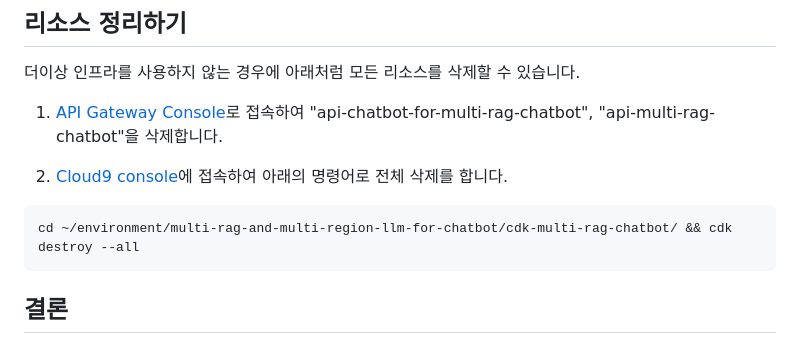
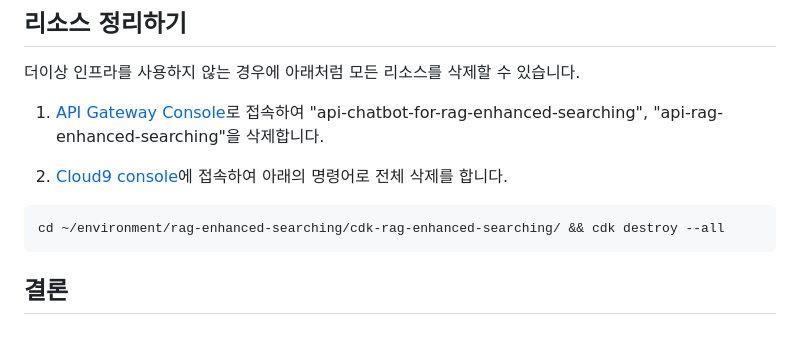
Before and after one commit to kyopark2014/rag-enhanced-searching, a Markdown page: README.md, the part around the change. Drawn GitHub-style.

````diff
--- a/README.md
+++ b/README.md
@@ -340,13 +340,13 @@ RAG.pdf 파일을 다운로드한 후에 채팅화면 하단의 파일 아이콘
 
 더이상 인프라를 사용하지 않는 경우에 아래처럼 모든 리소스를 삭제할 수 있습니다.
 
-1) [API Gateway Console](https://ap-northeast-1.console.aws.amazon.com/apigateway/main/apis?region=ap-northeast-1)로 접속하여 "api-chatbot-for-multi-rag-chatbot", "api-multi-rag-chatbot"을 삭제합니다.
+1) [API Gateway Console](https://ap-northeast-1.console.aws.amazon.com/apigateway/main/apis?region=ap-northeast-1)로 접속하여 "api-chatbot-for-rag-enhanced-searching", "api-rag-enhanced-searching"을 삭제합니다.
 
 2) [Cloud9 console](https://ap-northeast-1.console.aws.amazon.com/cloud9control/home?region=ap-northeast-1#/)에 접속하여 아래의 명령어로 전체 삭제를 합니다.
 
 
 ```text
-cd ~/environment/multi-rag-and-multi-region-llm-for-chatbot/cdk-multi-rag-chatbot/ && cdk destroy --all
+cd ~/environment/rag-enhanced-searching/cdk-rag-enhanced-searching/ && cdk destroy --all
 ```
 
 
````
